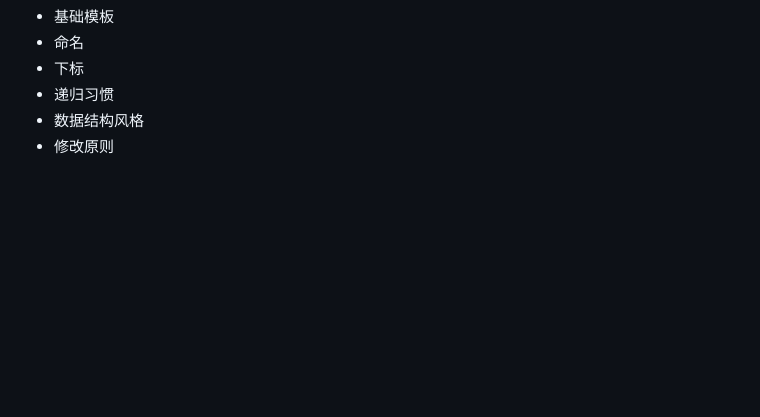
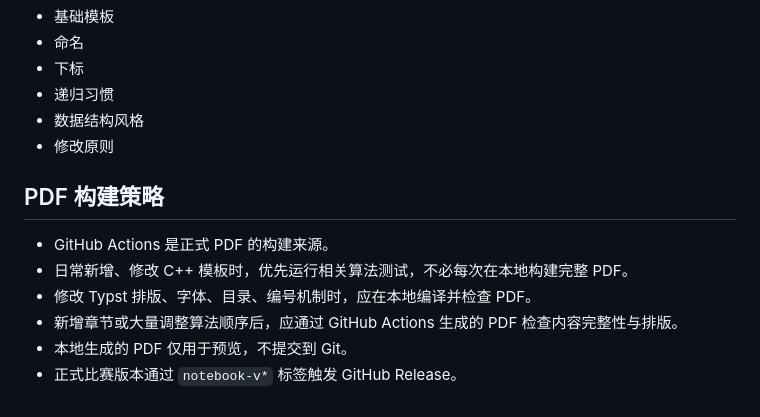
Before and after one commit to tong-qiiii/ICPC-Notebook, a Markdown page: AGENTS.md, the part around the change. Rendered like a GitHub page; blank space fills up the shorter version.

Commit message:
change AGENTS.md - building PDF rules

```diff
--- a/AGENTS.md
+++ b/AGENTS.md
@@ -166,3 +166,12 @@ STYLE.md 包含：
 - 递归习惯
 - 数据结构风格
 - 修改原则
+
+## PDF 构建策略
+
+- GitHub Actions 是正式 PDF 的构建来源。
+- 日常新增、修改 C++ 模板时，优先运行相关算法测试，不必每次在本地构建完整 PDF。
+- 修改 Typst 排版、字体、目录、编号机制时，应在本地编译并检查 PDF。
+- 新增章节或大量调整算法顺序后，应通过 GitHub Actions 生成的 PDF 检查内容完整性与排版。
+- 本地生成的 PDF 仅用于预览，不提交到 Git。
+- 正式比赛版本通过 `notebook-v*` 标签触发 GitHub Release。
```
